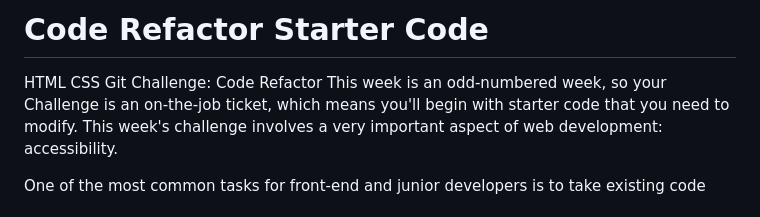
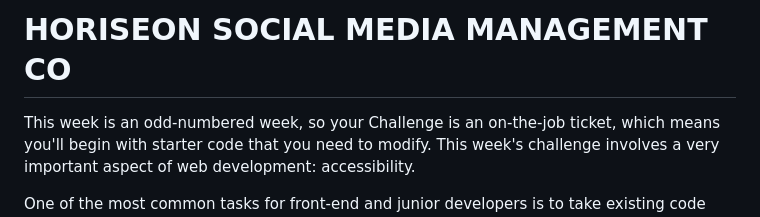
Before and after one commit to brandonchristopherlopez/Challenge1, a Markdown page: README.md, the part around the change. Drawn GitHub-style.

Commit message:
updated read me title

```diff
--- a/README.md
+++ b/README.md
@@ -1,5 +1,4 @@
-# Code Refactor Starter Code
-HTML CSS Git Challenge: Code Refactor
+# HORISEON SOCIAL MEDIA MANAGEMENT CO
 This week is an odd-numbered week, so your Challenge is an on-the-job ticket, which means you'll begin with starter code that you need to modify. This week's challenge involves a very important aspect of web development: accessibility.
 
 One of the most common tasks for front-end and junior developers is to take existing code and refactor it (recall that to refactor code is to improve it without changing what it does) to meet a certain set of standards or implement a new technology. In this Challenge, a marketing agency has hired you to refactor an existing site to make it more accessible.
```
